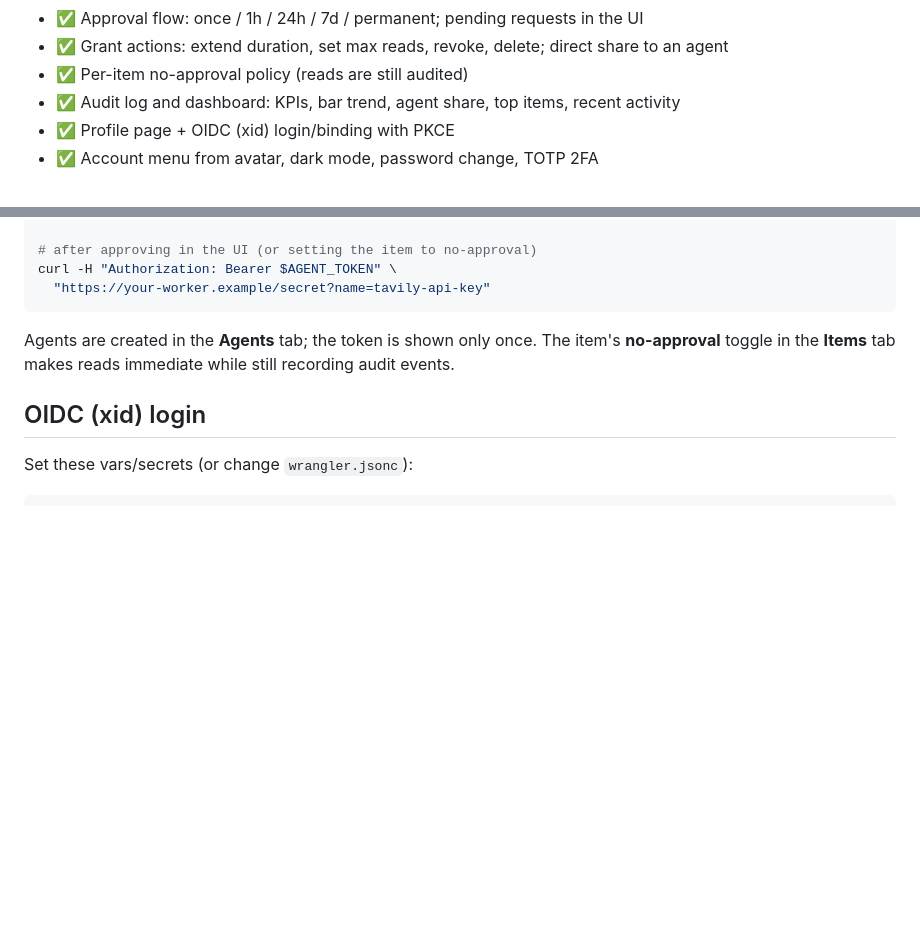
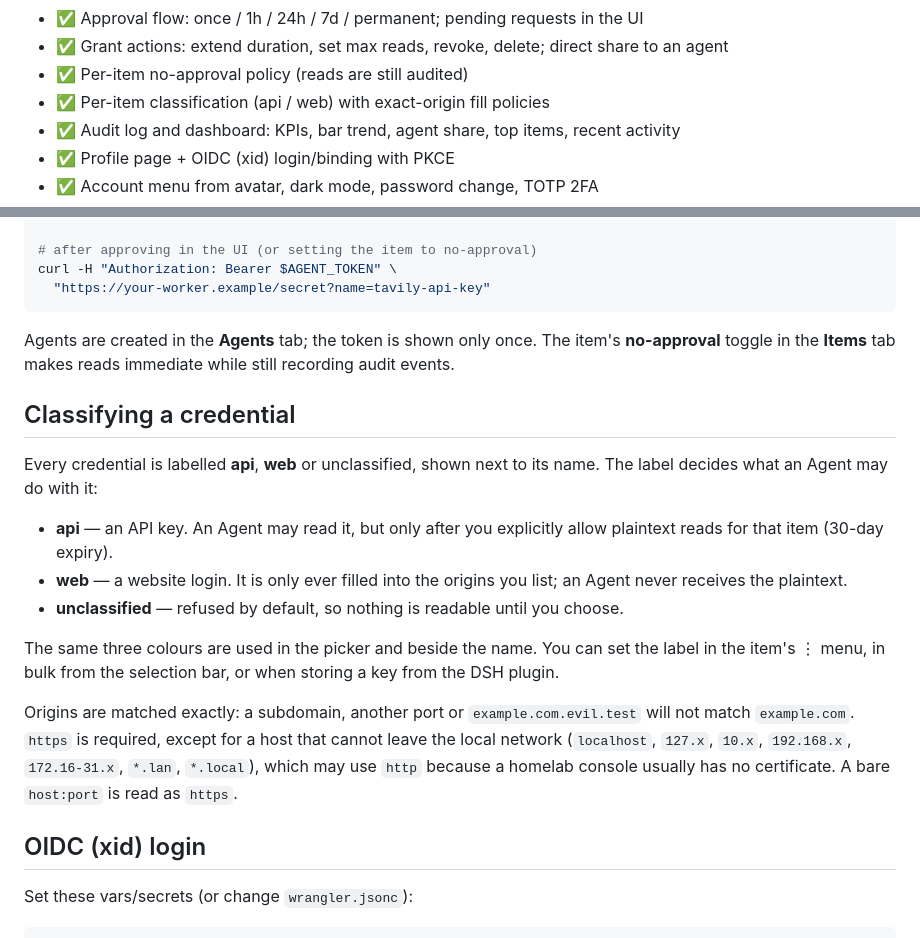
Before and after one commit to otscup/secrets-broker-workers, a Markdown page: README.md, 2 parts joined by grey strips. GitHub-like rendering; blank space fills up the shorter version.

```diff
--- a/README.md
+++ b/README.md
@@ -37,6 +37,7 @@ DSH plugin (handles pending approvals inside the settings page):
 - ✅ Approval flow: once / 1h / 24h / 7d / permanent; pending requests in the UI
 - ✅ Grant actions: extend duration, set max reads, revoke, delete; direct share to an agent
 - ✅ Per-item no-approval policy (reads are still audited)
+- ✅ Per-item classification (api / web) with exact-origin fill policies
 - ✅ Audit log and dashboard: KPIs, bar trend, agent share, top items, recent activity
 - ✅ Profile page + OIDC (xid) login/binding with PKCE
 - ✅ Account menu from avatar, dark mode, password change, TOTP 2FA
@@ -176,6 +177,27 @@ Agents are created in the **Agents** tab; the token is shown only once.
 The item's **no-approval** toggle in the **Items** tab makes reads immediate while still
 recording audit events.
 
+## Classifying a credential
+
+Every credential is labelled **api**, **web** or unclassified, shown next to its
+name. The label decides what an Agent may do with it:
+
+- **api** — an API key. An Agent may read it, but only after you explicitly allow
+  plaintext reads for that item (30-day expiry).
+- **web** — a website login. It is only ever filled into the origins you list;
+  an Agent never receives the plaintext.
+- **unclassified** — refused by default, so nothing is readable until you choose.
+
+The same three colours are used in the picker and beside the name. You can set
+the label in the item's ⋮ menu, in bulk from the selection bar, or when storing
+a key from the DSH plugin.
+
+Origins are matched exactly: a subdomain, another port or `example.com.evil.test`
+will not match `example.com`. `https` is required, except for a host that cannot
+leave the local network (`localhost`, `127.x`, `10.x`, `192.168.x`,
+`172.16-31.x`, `*.lan`, `*.local`), which may use `http` because a homelab
+console usually has no certificate. A bare `host:port` is read as `https`.
+
 ## OIDC (xid) login
 
 Set these vars/secrets (or change `wrangler.jsonc`):
```
Also changed, not shown: README.zh-CN.md (+19 -0 lines).
